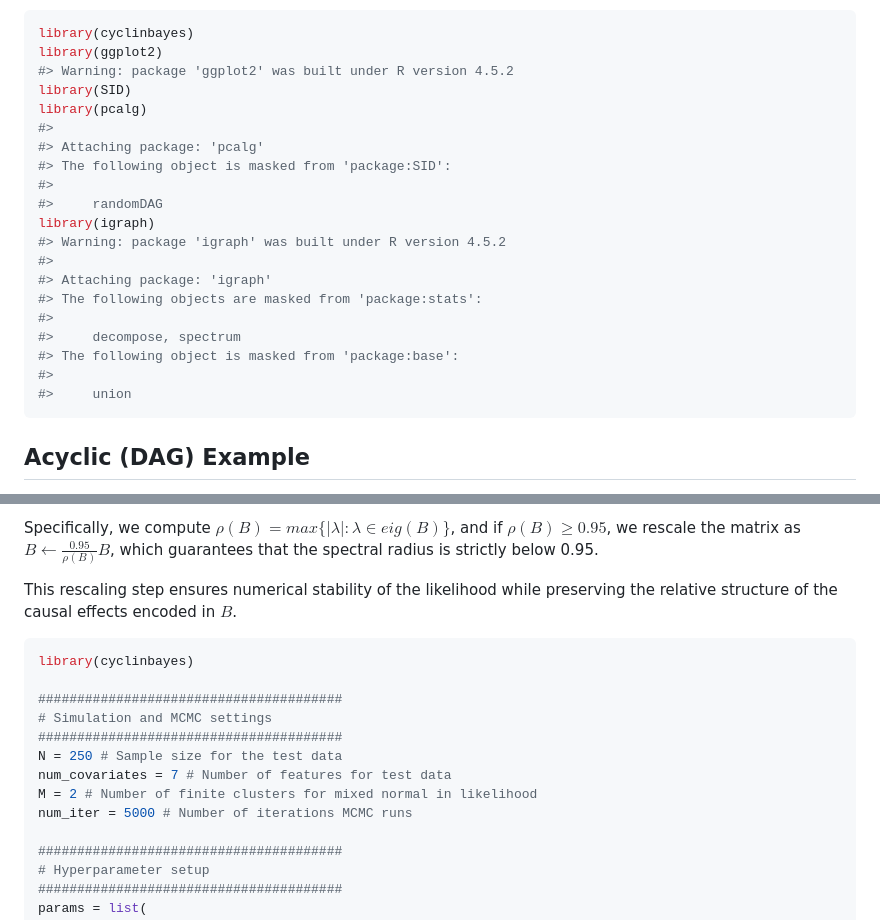
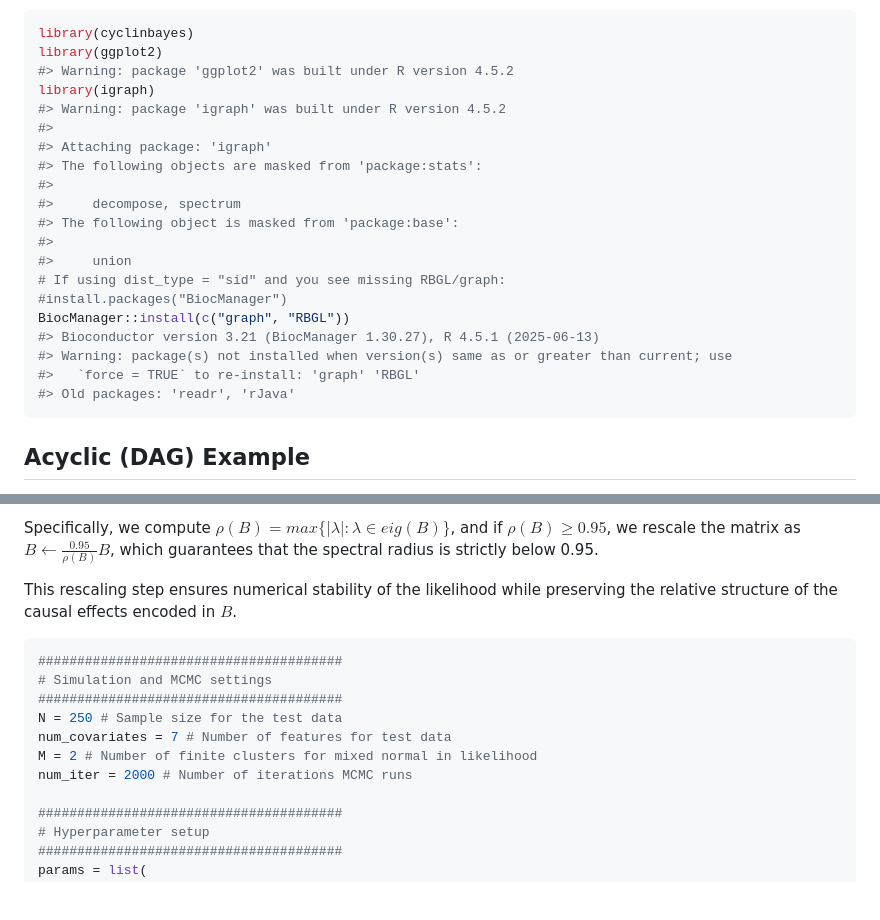
Before and after one commit to roblee01/cyclinbayes, a Markdown page: README.md, 2 parts joined by grey strips. Drawn GitHub-style; blank space fills up the shorter version.

Commit message:
Big commit

````diff
--- a/README.md
+++ b/README.md
@@ -43,13 +43,6 @@ Then load the package:
 library(cyclinbayes)
 library(ggplot2)
 #> Warning: package 'ggplot2' was built under R version 4.5.2
-library(SID)
-library(pcalg)
-#>
-#> Attaching package: 'pcalg'
-#> The following object is masked from 'package:SID':
-#>
-#>     randomDAG
 library(igraph)
 #> Warning: package 'igraph' was built under R version 4.5.2
 #>
@@ -60,6 +53,13 @@ library(igraph)
 #> The following object is masked from 'package:base':
 #>
 #>     union
+# If using dist_type = "sid" and you see missing RBGL/graph:
+#install.packages("BiocManager")
+BiocManager::install(c("graph", "RBGL"))
+#> Bioconductor version 3.21 (BiocManager 1.30.27), R 4.5.1 (2025-06-13)
+#> Warning: package(s) not installed when version(s) same as or greater than current; use
+#>   `force = TRUE` to re-install: 'graph' 'RBGL'
+#> Old packages: 'readr', 'rJava'
 ```
 
 ## Acyclic (DAG) Example
@@ -452,15 +452,13 @@ This rescaling step ensures numerical stability of the likelihood while
 preserving the relative structure of the causal effects encoded in $B$.
 
 ``` r
-library(cyclinbayes)
-
 #######################################
 # Simulation and MCMC settings
 #######################################
 N = 250 # Sample size for the test data
 num_covariates = 7 # Number of features for test data
 M = 2 # Number of finite clusters for mixed normal in likelihood
-num_iter = 5000 # Number of iterations MCMC runs
+num_iter = 2000 # Number of iterations MCMC runs
 
 #######################################
 # Hyperparameter setup
````
Also changed, not shown: other parts of README.md (+2 -2 lines), man/figures/README-unnamed-chunk-12-1.png, man/figures/README-unnamed-chunk-13-1.png, man/figures/README-unnamed-chunk-13-2.png, man/figures/README-unnamed-chunk-22-1.png, man/figures/README-unnamed-chunk-23-1.png, man/figures/README-unnamed-chunk-23-2.png, 2 other files.
